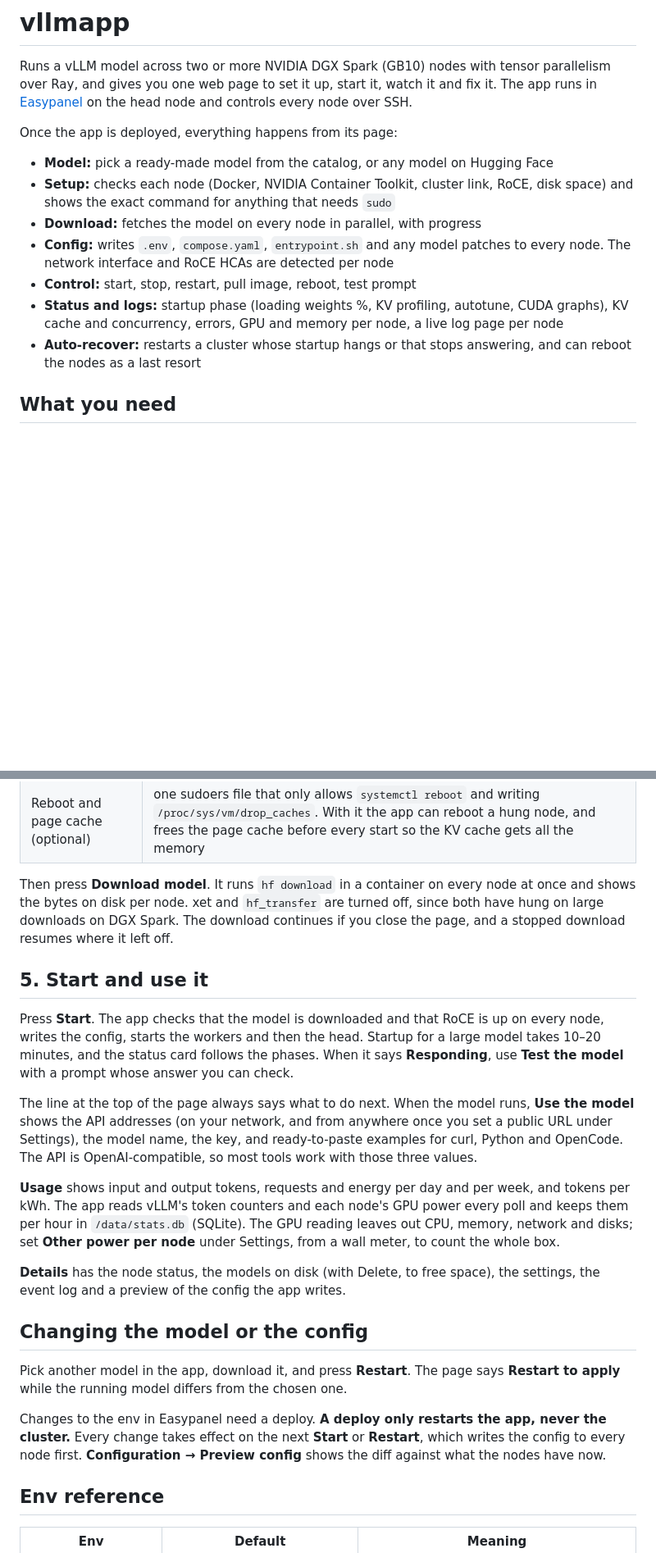
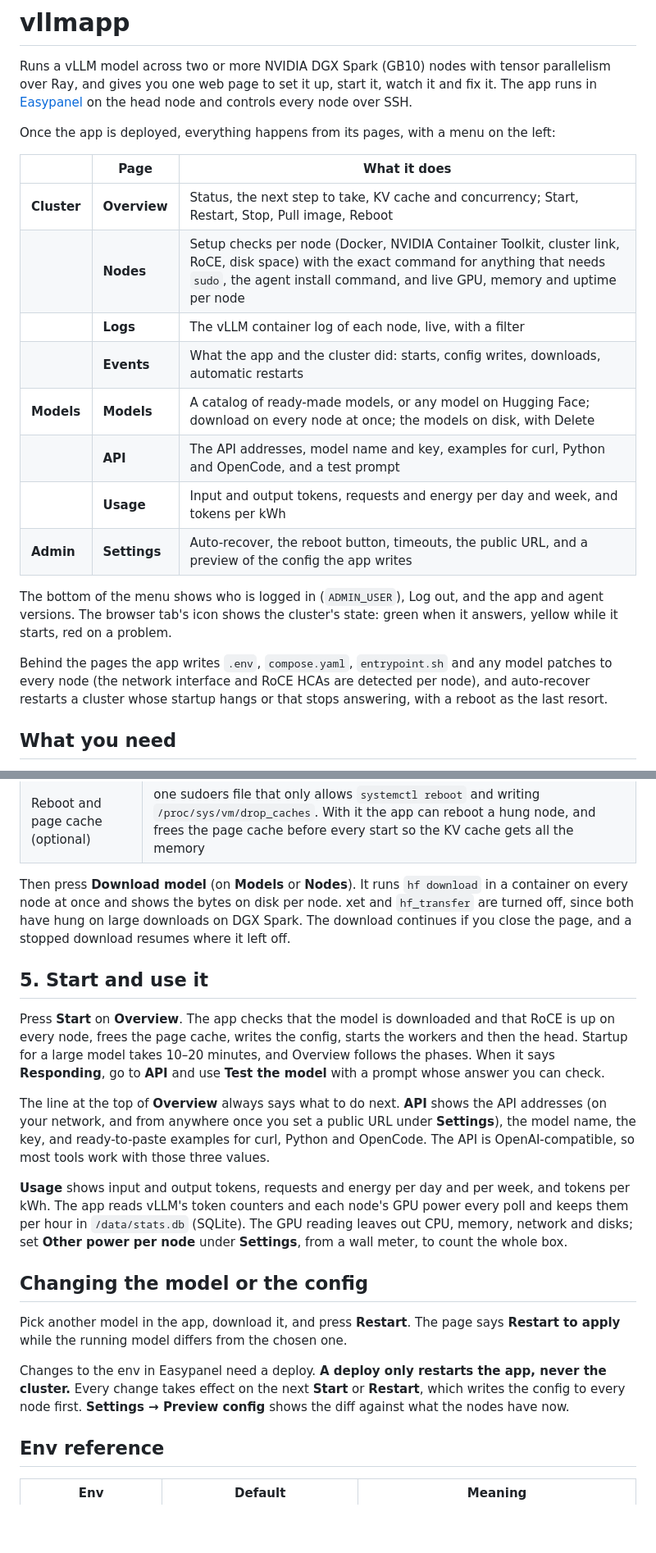
Before and after one commit to magnusfroste/vllm-cluster-spark, a Markdown page: README.md, 2 parts joined by grey strips. Shown at 82% size. Rendered like a GitHub page; blank space fills up the shorter version.

Commit message:
README: describe the pages in the left menu
Co-Authored-By: Claude Opus 5.5 <noreply@anthropic.com>

```diff
--- a/README.md
+++ b/README.md
@@ -4,19 +4,27 @@ Runs a vLLM model across two or more NVIDIA DGX Spark (GB10) nodes with tensor p
 over Ray, and gives you one web page to set it up, start it, watch it and fix it. The app runs
 in [Easypanel](https://easypanel.io) on the head node and controls every node over SSH.
 
-Once the app is deployed, everything happens from its page:
+Once the app is deployed, everything happens from its pages, with a menu on the left:
 
-- **Model:** pick a ready-made model from the catalog, or any model on Hugging Face
-- **Setup:** checks each node (Docker, NVIDIA Container Toolkit, cluster link, RoCE, disk space)
-  and shows the exact command for anything that needs `sudo`
-- **Download:** fetches the model on every node in parallel, with progress
-- **Config:** writes `.env`, `compose.yaml`, `entrypoint.sh` and any model patches to every node.
-  The network interface and RoCE HCAs are detected per node
-- **Control:** start, stop, restart, pull image, reboot, test prompt
-- **Status and logs:** startup phase (loading weights %, KV profiling, autotune, CUDA graphs),
-  KV cache and concurrency, errors, GPU and memory per node, a live log page per node
-- **Auto-recover:** restarts a cluster whose startup hangs or that stops answering, and can
-  reboot the nodes as a last resort
+| | Page | What it does |
+|---|---|---|
+| **Cluster** | **Overview** | Status, the next step to take, KV cache and concurrency; Start, Restart, Stop, Pull image, Reboot |
+| | **Nodes** | Setup checks per node (Docker, NVIDIA Container Toolkit, cluster link, RoCE, disk space) with the exact command for anything that needs `sudo`, the agent install command, and live GPU, memory and uptime per node |
+| | **Logs** | The vLLM container log of each node, live, with a filter |
+| | **Events** | What the app and the cluster did: starts, config writes, downloads, automatic restarts |
+| **Models** | **Models** | A catalog of ready-made models, or any model on Hugging Face; download on every node at once; the models on disk, with Delete |
+| | **API** | The API addresses, model name and key, examples for curl, Python and OpenCode, and a test prompt |
+| | **Usage** | Input and output tokens, requests and energy per day and week, and tokens per kWh |
+| **Admin** | **Settings** | Auto-recover, the reboot button, timeouts, the public URL, and a preview of the config the app writes |
+
+The bottom of the menu shows who is logged in (`ADMIN_USER`), Log out, and the app and agent
+versions. The browser tab's icon shows the cluster's state: green when it answers, yellow
+while it starts, red on a problem.
+
+Behind the pages the app writes `.env`, `compose.yaml`, `entrypoint.sh` and any model patches
+to every node (the network interface and RoCE HCAs are detected per node), and auto-recover
+restarts a cluster whose startup hangs or that stops answering, with a reboot as the last
+resort.
 
 ## What you need
 
@@ -84,30 +93,27 @@ command to fix it. These are one-time steps on the node itself, since they need
 | Disk space for the model | free space in the HF cache (`HF_CACHE_DIR`) |
 | Reboot and page cache (optional) | one sudoers file that only allows `systemctl reboot` and writing `/proc/sys/vm/drop_caches`. With it the app can reboot a hung node, and frees the page cache before every start so the KV cache gets all the memory |
 
-Then press **Download model**. It runs `hf download` in a container on every node at once and
+Then press **Download model** (on **Models** or **Nodes**). It runs `hf download` in a container on every node at once and
 shows the bytes on disk per node. xet and `hf_transfer` are turned off, since both have hung on
 large downloads on DGX Spark. The download continues if you close the page, and a stopped
 download resumes where it left off.
 
 ## 5. Start and use it
 
-Press **Start**. The app checks that the model is downloaded and that RoCE is up on every node,
-writes the config, starts the workers and then the head. Startup for a large model takes
-10–20 minutes, and the status card follows the phases. When it says **Responding**, use
-**Test the model** with a prompt whose answer you can check.
+Press **Start** on **Overview**. The app checks that the model is downloaded and that RoCE is up
+on every node, frees the page cache, writes the config, starts the workers and then the head.
+Startup for a large model takes 10–20 minutes, and Overview follows the phases. When it says
+**Responding**, go to **API** and use **Test the model** with a prompt whose answer you can check.
 
-The line at the top of the page always says what to do next. When the model runs, **Use the
-model** shows the API addresses (on your network, and from anywhere once you set a public URL
-under Settings), the model name, the key, and ready-to-paste examples for curl, Python and
-OpenCode. The API is OpenAI-compatible, so most tools work with those three values.
+The line at the top of **Overview** always says what to do next. **API** shows the API addresses
+(on your network, and from anywhere once you set a public URL under **Settings**), the model
+name, the key, and ready-to-paste examples for curl, Python and OpenCode. The API is
+OpenAI-compatible, so most tools work with those three values.
 
 **Usage** shows input and output tokens, requests and energy per day and per week, and tokens
 per kWh. The app reads vLLM's token counters and each node's GPU power every poll and keeps
 them per hour in `/data/stats.db` (SQLite). The GPU reading leaves out CPU, memory, network and
-disks; set **Other power per node** under Settings, from a wall meter, to count the whole box.
-
-**Details** has the node status, the models on disk (with Delete, to free space), the settings,
-the event log and a preview of the config the app writes.
+disks; set **Other power per node** under **Settings**, from a wall meter, to count the whole box.
 
 ## Changing the model or the config
 
@@ -116,7 +122,7 @@ Pick another model in the app, download it, and press **Restart**. The page says
 
 Changes to the env in Easypanel need a deploy. **A deploy only restarts the app, never the
 cluster.** Every change takes effect on the next **Start** or **Restart**, which writes the
-config to every node first. **Configuration → Preview config** shows the diff against what the
+config to every node first. **Settings → Preview config** shows the diff against what the
 nodes have now.
 
 ## Env reference
```
Also changed, not shown: other parts of README.md (+7 -6 lines).
